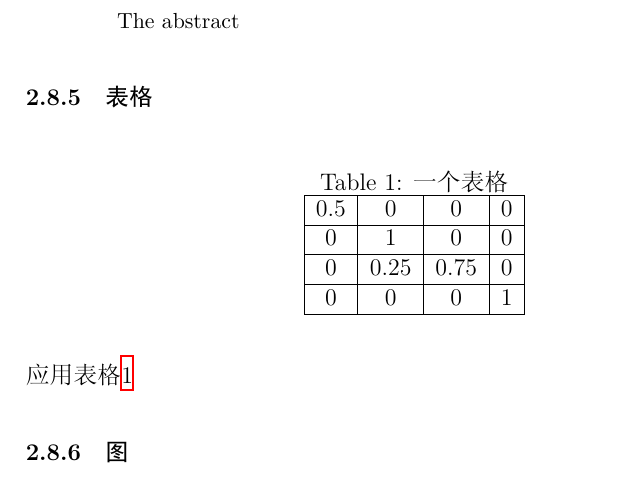
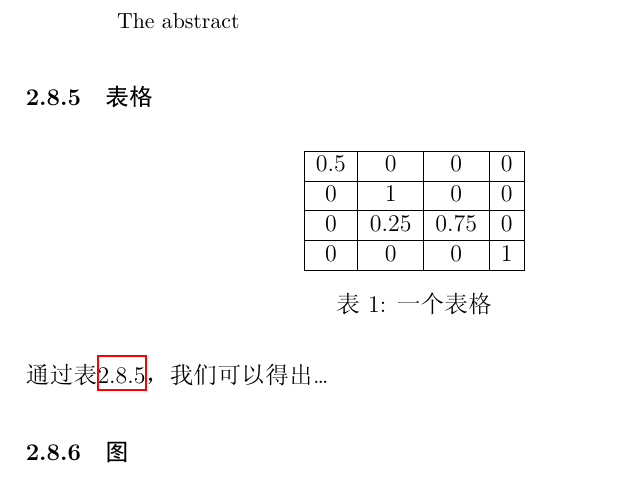
Before and after one commit to zhenglab/LaTeX_template, a LaTeX paper (template.tex): part of page 8 of 15, cut so that both start at the same text. The pictures show the PDF file template.pdf that the author committed with the source.

Commit message:
Put the table caption under the table

```diff
--- a/template.tex
+++ b/template.tex
@@ -182,9 +182,8 @@ The abstract
 \subsubsection{表格}
 
 \begin{table}[!htp] %插表
+\label{tab:1}
 \centering
-\caption{一个表格}
-\label{tab:1}
 \begin{tabular}{|c|c|c|c|}
 \hline
 0.5&0&0&0\\
@@ -196,8 +195,9 @@ The abstract
 0&0&0&1\\
 \hline
 \end{tabular}
+\caption{一个表格}
 \end{table}
-应用表格\ref{tab:1}
+通过表\ref{tab:1}，我们可以得出\ldots
 
 \subsubsection{图}
 
```
Also changed, not shown: styles/iplouccfg.sty (+1 -1 lines), template.bib (+2 -1 lines), template.pdf.
